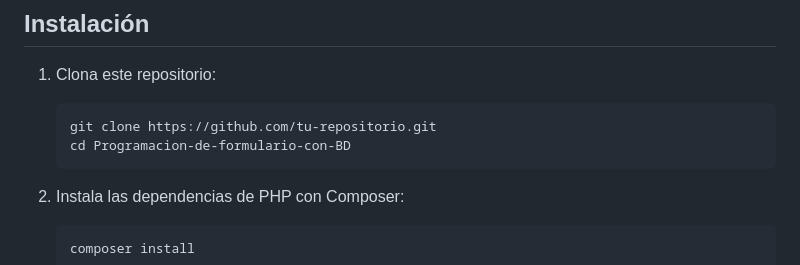
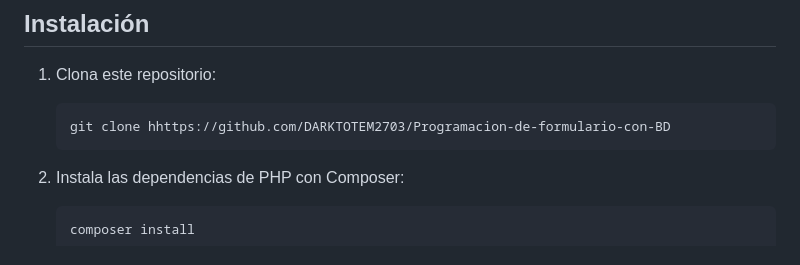
Before and after one commit to DARKTOTEM2703/Programacion-de-formulario-con-BD, a Markdown page: readme.md, the part around the change. Drawn GitHub-style.

Commit message:
Actualizar enlace del repositorio en las instrucciones de clonación

````diff
--- a/readme.md
+++ b/readme.md
@@ -64,8 +64,7 @@ Este proyecto es una aplicación web diseñada para gestionar formularios de reg
 1. Clona este repositorio:
 
    ```bash
-   git clone https://github.com/tu-repositorio.git
-   cd Programacion-de-formulario-con-BD
+   git clone hhttps://github.com/DARKTOTEM2703/Programacion-de-formulario-con-BD
    ```
 
 2. Instala las dependencias de PHP con Composer:
````
